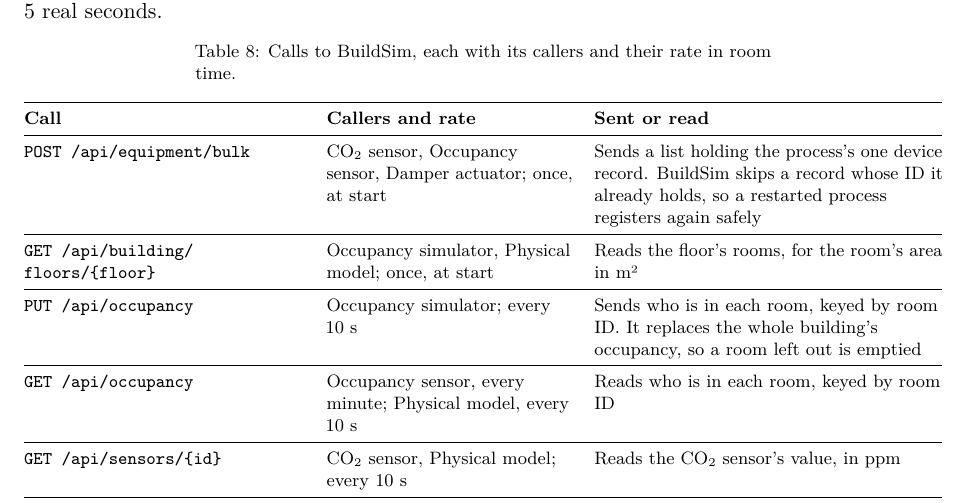
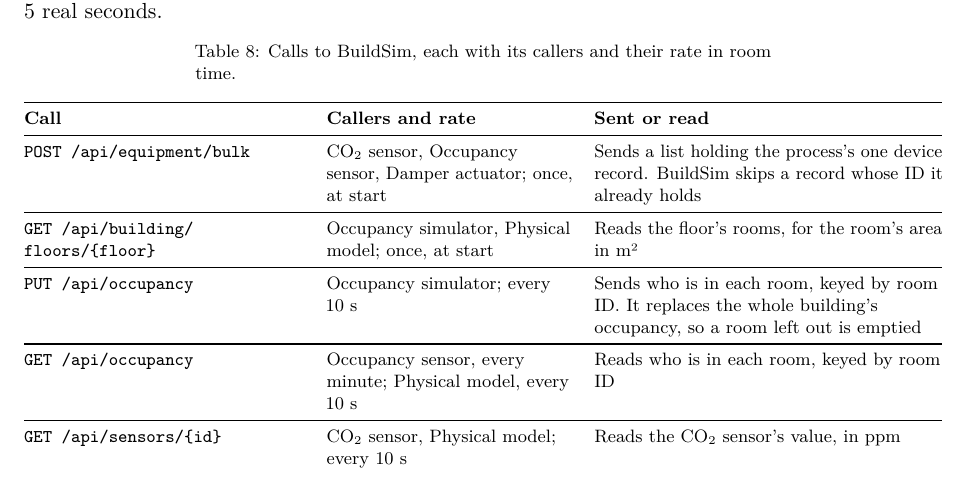
Before and after one commit to OscarEngelmark/smart-ventilation, a LaTeX document (latex/report/report.tex): part of page 10 of 13, cut so that both start at the same text. Compiled offline with pdfLaTeX.

Commit message:
Cut the restart clause from the BuildSim calls table
Drop the restart consequence from the registration row in
latex/report/report.tex; restart behavior is for section 8.2.

```diff
--- a/latex/report/report.tex
+++ b/latex/report/report.tex
@@ -783,7 +783,7 @@ time.}\label{tab:buildsim}\\
 \texttt{POST /api/equipment/\allowbreak bulk} & CO₂ sensor, Occupancy
 sensor, Damper actuator; once, at start & Sends a list holding the
 process's one device record. BuildSim skips a record whose ID it already
-holds, so a restarted process registers again safely \\
+holds \\
 \midrule
 \texttt{GET /api/building/\allowbreak floors/\{floor\}} & Occupancy
 simulator, Physical model; once, at start & Reads the floor's rooms, for
```
